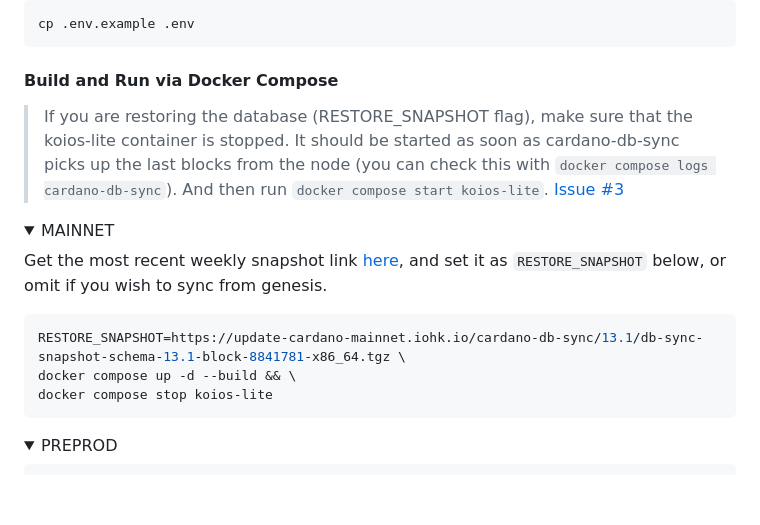
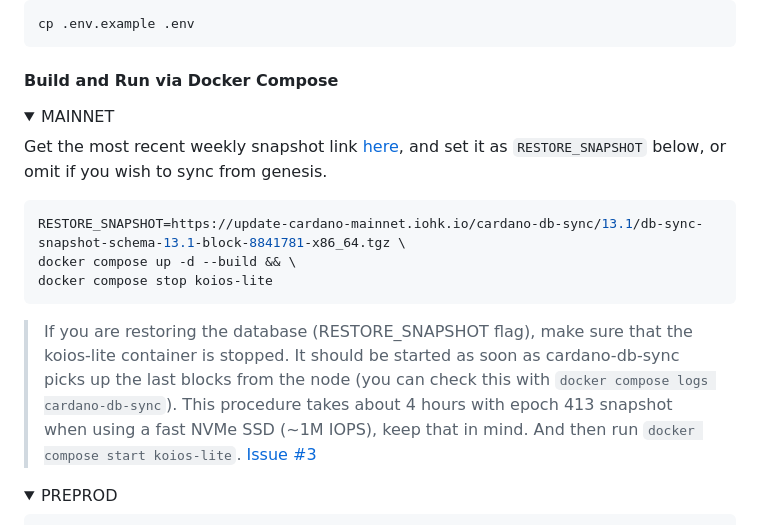
Before and after one commit to xray-network/xray-graph-koios-tiny, a Markdown page: README.md, the part around the change. Drawn GitHub-style; folded sections open; blank space fills up the shorter version.

````diff
--- a/README.md
+++ b/README.md
@@ -20,8 +20,6 @@ cp .env.example .env
 
 #### Build and Run via Docker Compose
 
->If you are restoring the database (RESTORE_SNAPSHOT flag), make sure that the koios-lite container is stopped. It should be started as soon as cardano-db-sync picks up the last blocks from the node (you can check this with `docker compose logs cardano-db-sync`). And then run `docker compose start koios-lite`. [Issue #3](https://github.com/ray-network/raygraph-output/issues/3)
-
 <details open>
   <summary>MAINNET</summary>
 
@@ -31,6 +29,9 @@ RESTORE_SNAPSHOT=https://update-cardano-mainnet.iohk.io/cardano-db-sync/13.1/db-
 docker compose up -d --build && \
 docker compose stop koios-lite
 ```
+
+>If you are restoring the database (RESTORE_SNAPSHOT flag), make sure that the koios-lite container is stopped. It should be started as soon as cardano-db-sync picks up the last blocks from the node (you can check this with `docker compose logs cardano-db-sync`). This procedure takes about 4 hours with epoch 413 snapshot when using a fast NVMe SSD (~1M IOPS), keep that in mind. And then run `docker compose start koios-lite`. [Issue #3](https://github.com/ray-network/raygraph-output/issues/3)
+
 </details>
 
 <details>
````
